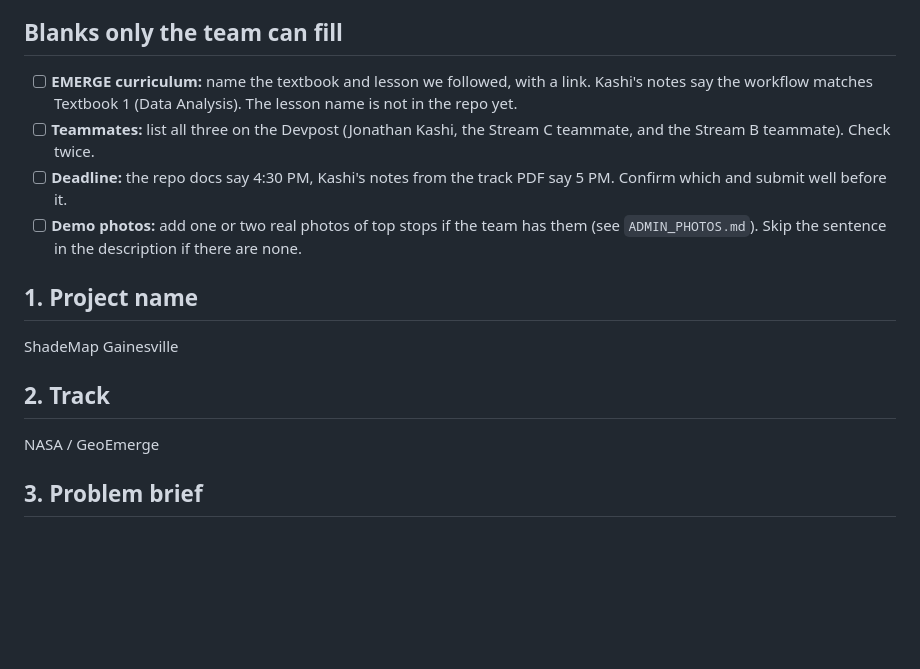
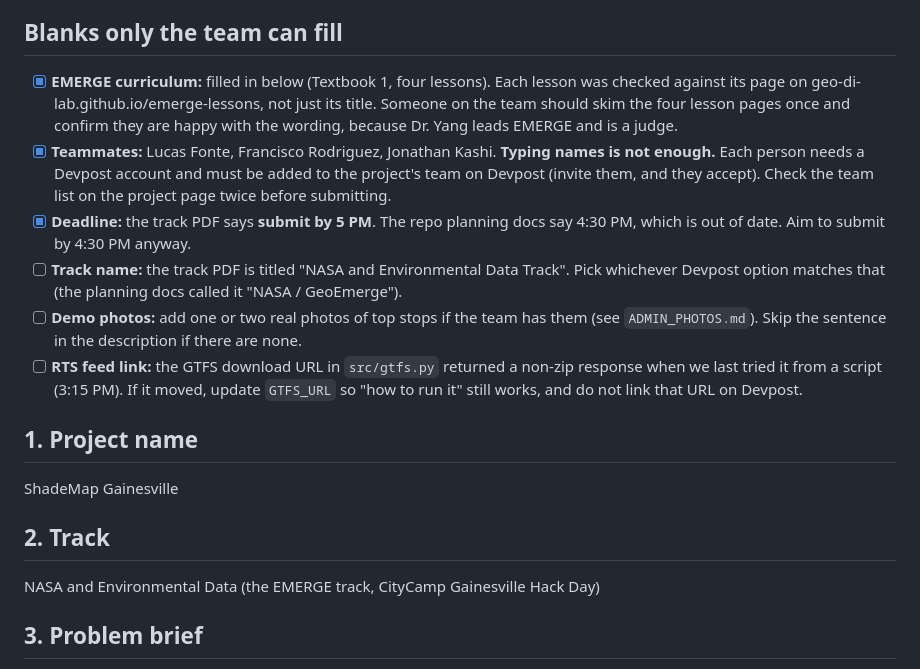
Before and after one commit to JonathanKash/ShadeMap, a Markdown page: DEVPOST_DRAFT.md, the part around one of its changes. Rendered like a GitHub page; blank space fills up the shorter version.

```diff
--- a/DEVPOST_DRAFT.md
+++ b/DEVPOST_DRAFT.md
@@ -5,10 +5,12 @@ Every number below comes from the repo (`outputs/impact_summary.md`, `README.md`
 
 ## Blanks only the team can fill
 
-- [ ] **EMERGE curriculum:** name the textbook and lesson we followed, with a link. Kashi's notes say the workflow matches Textbook 1 (Data Analysis). The lesson name is not in the repo yet.
-- [ ] **Teammates:** list all three on the Devpost (Jonathan Kashi, the Stream C teammate, and the Stream B teammate). Check twice.
-- [ ] **Deadline:** the repo docs say 4:30 PM, Kashi's notes from the track PDF say 5 PM. Confirm which and submit well before it.
+- [x] **EMERGE curriculum:** filled in below (Textbook 1, four lessons). Each lesson was checked against its page on geo-di-lab.github.io/emerge-lessons, not just its title. Someone on the team should skim the four lesson pages once and confirm they are happy with the wording, because Dr. Yang leads EMERGE and is a judge.
+- [x] **Teammates:** Lucas Fonte, Francisco Rodriguez, Jonathan Kashi. **Typing names is not enough.** Each person needs a Devpost account and must be added to the project's team on Devpost (invite them, and they accept). Check the team list on the project page twice before submitting.
+- [x] **Deadline:** the track PDF says **submit by 5 PM**. The repo planning docs say 4:30 PM, which is out of date. Aim to submit by 4:30 PM anyway.
+- [ ] **Track name:** the track PDF is titled "NASA and Environmental Data Track". Pick whichever Devpost option matches that (the planning docs called it "NASA / GeoEmerge").
 - [ ] **Demo photos:** add one or two real photos of top stops if the team has them (see `ADMIN_PHOTOS.md`). Skip the sentence in the description if there are none.
+- [ ] **RTS feed link:** the GTFS download URL in `src/gtfs.py` returned a non-zip response when we last tried it from a script (3:15 PM). If it moved, update `GTFS_URL` so "how to run it" still works, and do not link that URL on Devpost.
 
 ## 1. Project name
 
@@ -16,7 +18,7 @@ ShadeMap Gainesville
 
 ## 2. Track
 
-NASA / GeoEmerge
+NASA and Environmental Data (the EMERGE track, CityCamp Gainesville Hack Day)
 
 ## 3. Problem brief
 
```
Also changed, not shown: other parts of DEVPOST_DRAFT.md (+26 -3 lines).
